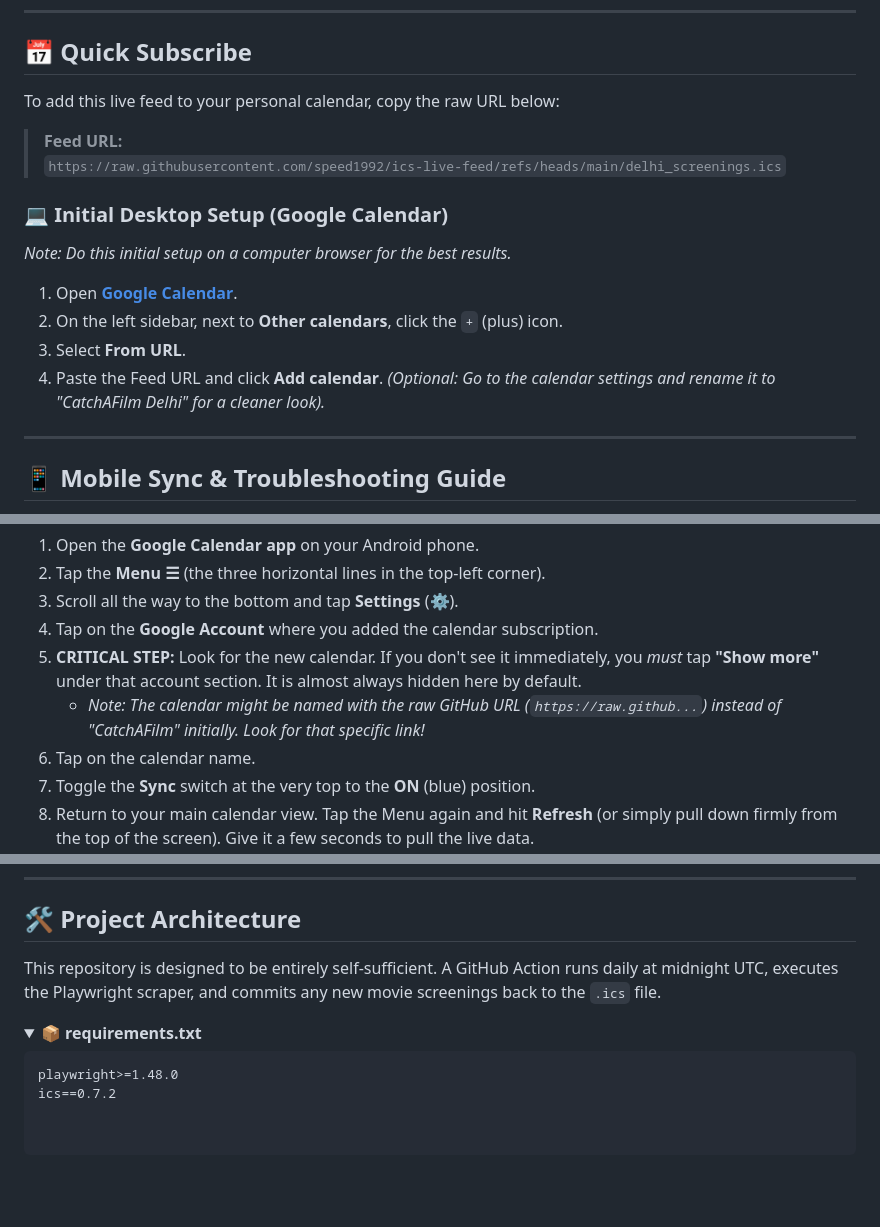
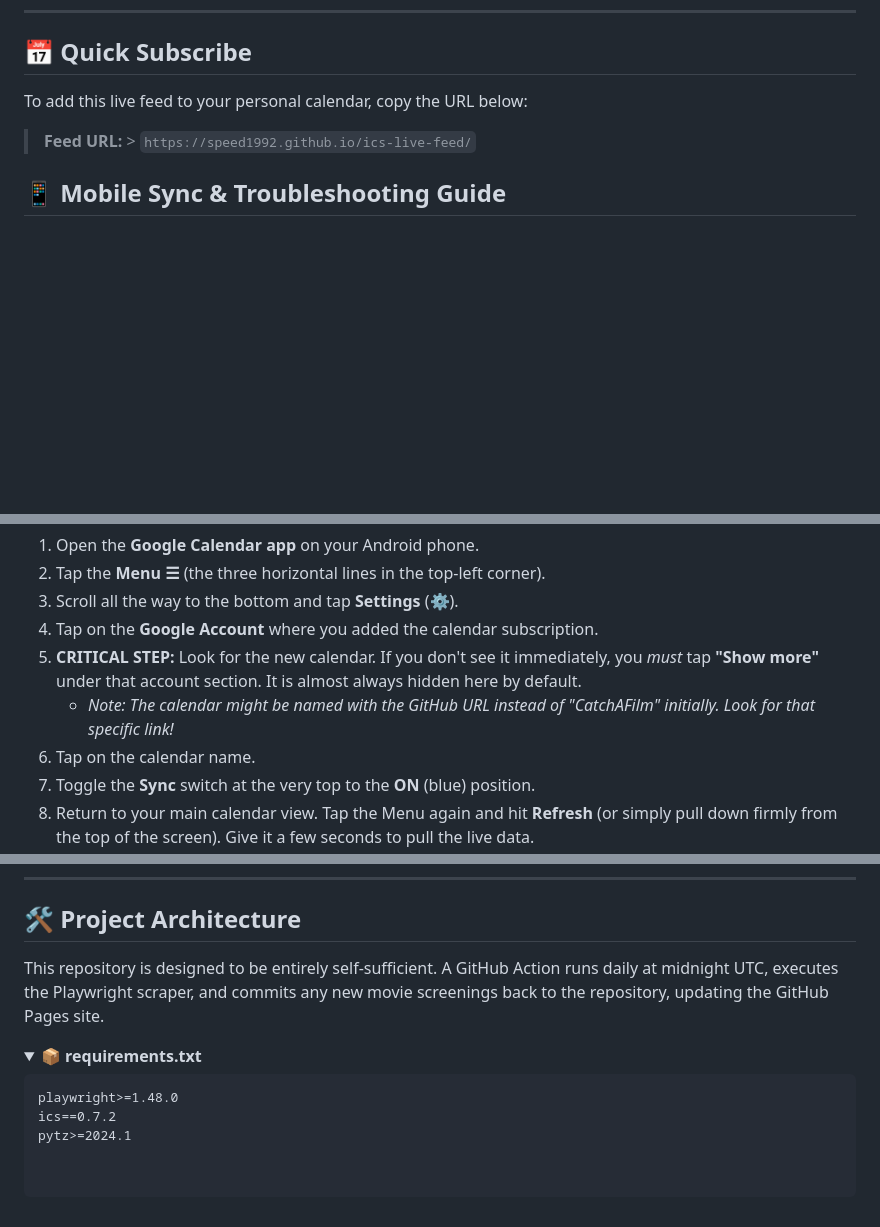
Before and after one commit to speed1992/ics-live-feed, a Markdown page: README.md, 3 parts joined by grey strips. Rendered like a GitHub page; folded sections open; blank space fills up the shorter version.

````diff
--- a/README.md
+++ b/README.md
@@ -19,21 +19,9 @@ This project uses an asynchronous headless browser with anti-bot masking to bypa
 
 ## 📅 Quick Subscribe
 
-To add this live feed to your personal calendar, copy the raw URL below:
+To add this live feed to your personal calendar, copy the URL below:
 
-> **Feed URL:**
-> `https://raw.githubusercontent.com/speed1992/ics-live-feed/refs/heads/main/delhi_screenings.ics`
-
-### 💻 Initial Desktop Setup (Google Calendar)
-*Note: Do this initial setup on a computer browser for the best results.*
-
-1. Open **[Google Calendar](https://calendar.google.com/)**.
-2. On the left sidebar, next to **Other calendars**, click the `+` (plus) icon.
-3. Select **From URL**.
-4. Paste the Feed URL and click **Add calendar**.
-*(Optional: Go to the calendar settings and rename it to "CatchAFilm Delhi" for a cleaner look).*
-
----
+> **Feed URL:** > `https://speed1992.github.io/ics-live-feed/`
 
 ## 📱 Mobile Sync & Troubleshooting Guide
 
@@ -48,7 +36,7 @@ Web-subscribed calendars often do not sync to mobile apps automatically. Find yo
 3. Scroll all the way to the bottom and tap **Settings** (⚙️).
 4. Tap on the **Google Account** where you added the calendar subscription.
 5. **CRITICAL STEP:** Look for the new calendar. If you don't see it immediately, you *must* tap **"Show more"** under that account section. It is almost always hidden here by default.
-   * *Note: The calendar might be named with the raw GitHub URL (`https://raw.github...`) instead of "CatchAFilm" initially. Look for that specific link!*
+   * *Note: The calendar might be named with the GitHub URL instead of "CatchAFilm" initially. Look for that specific link!*
 6. Tap on the calendar name.
 7. Toggle the **Sync** switch at the very top to the **ON** (blue) position.
 8. Return to your main calendar view. Tap the Menu again and hit **Refresh** (or simply pull down firmly from the top of the screen). Give it a few seconds to pull the live data.
@@ -76,7 +64,7 @@ iOS caches calendars aggressively. Choose one of the two methods below to ensure
 
 ## 🛠️ Project Architecture
 
-This repository is designed to be entirely self-sufficient. A GitHub Action runs daily at midnight UTC, executes the Playwright scraper, and commits any new movie screenings back to the `.ics` file.
+This repository is designed to be entirely self-sufficient. A GitHub Action runs daily at midnight UTC, executes the Playwright scraper, and commits any new movie screenings back to the repository, updating the GitHub Pages site.
 
 <details>
 <summary><strong>📦 requirements.txt</strong></summary>
@@ -84,3 +72,4 @@ This repository is designed to be entirely self-sufficient. A GitHub Action runs
 ```text
 playwright>=1.48.0
 ics==0.7.2
+pytz>=2024.1
````
